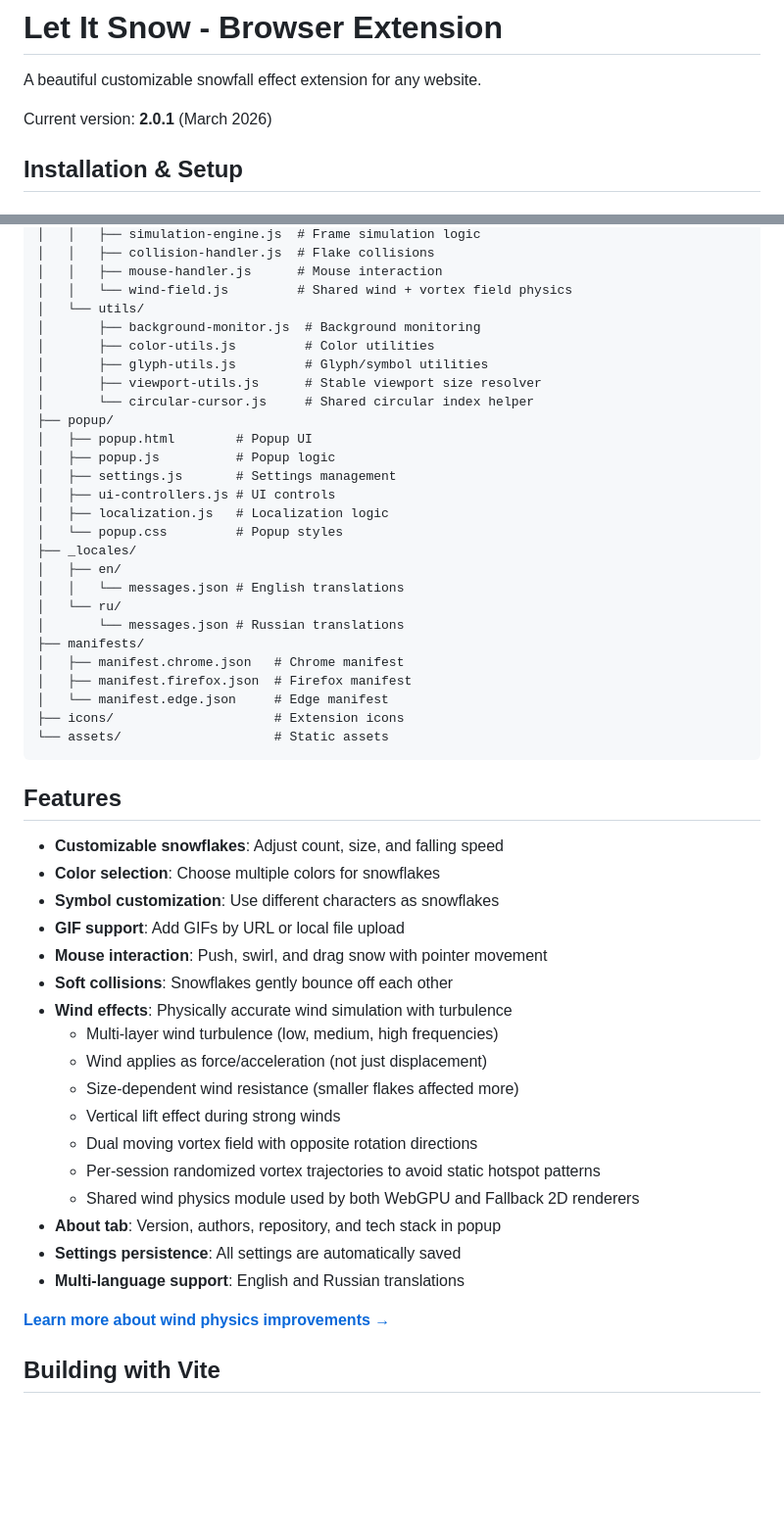
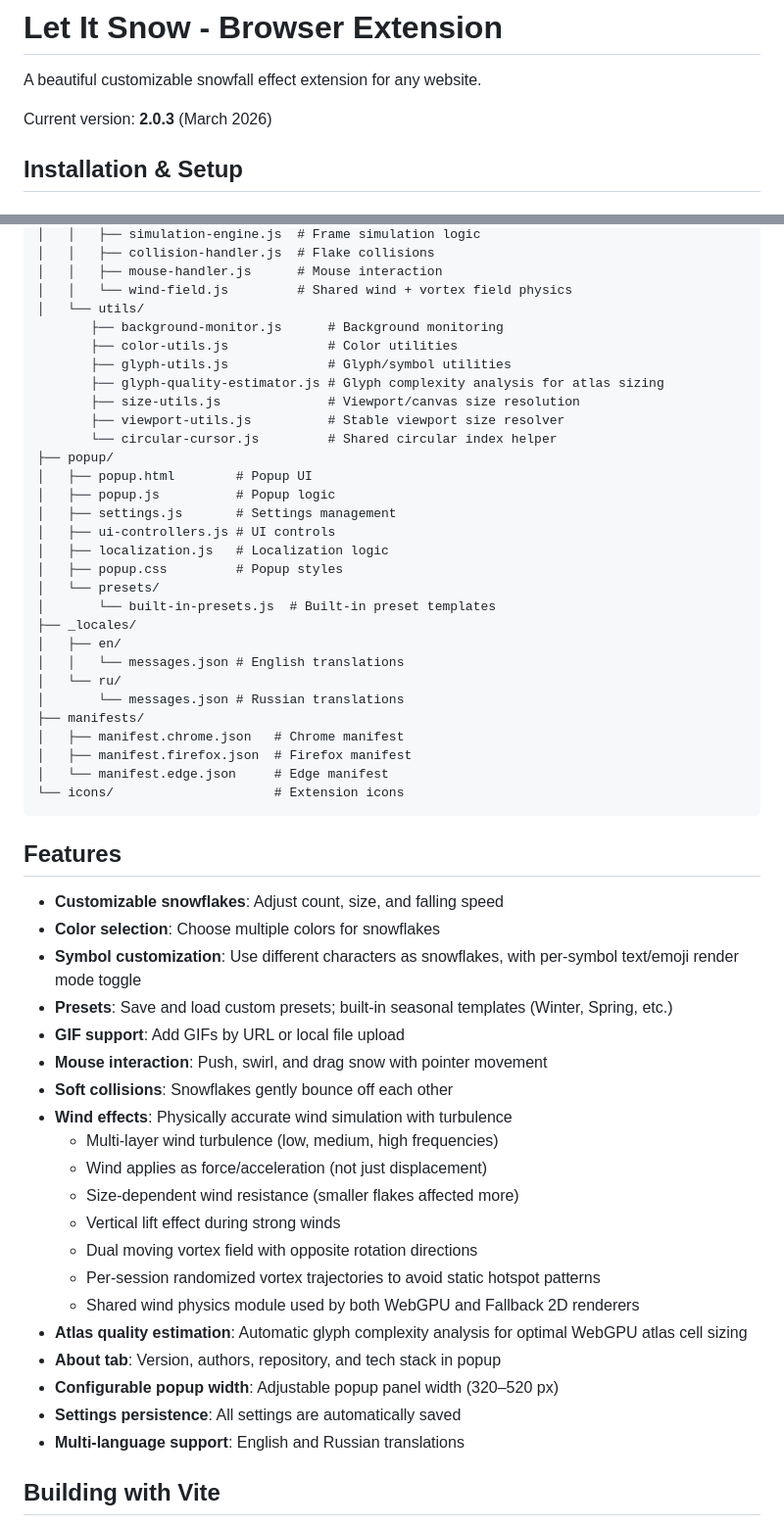
Before and after one commit to MirrorAzure/Let-It-Snow, a Markdown page: README.md, 2 parts joined by grey strips. Shown at 98% size. Drawn GitHub-style; blank space fills up the shorter version.

Commit message:
feat: Update version to 2.0.3 and enhance architecture documentation with new components and features

````diff
--- a/README.md
+++ b/README.md
@@ -2,7 +2,7 @@
 
 A beautiful customizable snowfall effect extension for any website.
 
-Current version: **2.0.1** (March 2026)
+Current version: **2.0.3** (March 2026)
 
 ## Installation & Setup
 
@@ -108,18 +106,22 @@ src/
 │   │   ├── mouse-handler.js      # Mouse interaction
 │   │   └── wind-field.js         # Shared wind + vortex field physics
 │   └── utils/
-│       ├── background-monitor.js  # Background monitoring
-│       ├── color-utils.js         # Color utilities
-│       ├── glyph-utils.js         # Glyph/symbol utilities
-│       ├── viewport-utils.js      # Stable viewport size resolver
-│       └── circular-cursor.js     # Shared circular index helper
+       ├── background-monitor.js      # Background monitoring
+       ├── color-utils.js             # Color utilities
+       ├── glyph-utils.js             # Glyph/symbol utilities
+       ├── glyph-quality-estimator.js # Glyph complexity analysis for atlas sizing
+       ├── size-utils.js              # Viewport/canvas size resolution
+       ├── viewport-utils.js          # Stable viewport size resolver
+       └── circular-cursor.js         # Shared circular index helper
 ├── popup/
 │   ├── popup.html        # Popup UI
 │   ├── popup.js          # Popup logic
 │   ├── settings.js       # Settings management
 │   ├── ui-controllers.js # UI controls
 │   ├── localization.js   # Localization logic
-│   └── popup.css         # Popup styles
+│   ├── popup.css         # Popup styles
+│   └── presets/
+│       └── built-in-presets.js  # Built-in preset templates
 ├── _locales/
 │   ├── en/
 │   │   └── messages.json # English translations
@@ -129,15 +131,15 @@ src/
 │   ├── manifest.chrome.json   # Chrome manifest
 │   ├── manifest.firefox.json  # Firefox manifest
 │   └── manifest.edge.json     # Edge manifest
-├── icons/                     # Extension icons
-└── assets/                    # Static assets
+└── icons/                     # Extension icons
 ```
 
 ## Features
 
 - **Customizable snowflakes**: Adjust count, size, and falling speed
 - **Color selection**: Choose multiple colors for snowflakes
-- **Symbol customization**: Use different characters as snowflakes
+- **Symbol customization**: Use different characters as snowflakes, with per-symbol text/emoji render mode toggle
+- **Presets**: Save and load custom presets; built-in seasonal templates (Winter, Spring, etc.)
 - **GIF support**: Add GIFs by URL or local file upload
 - **Mouse interaction**: Push, swirl, and drag snow with pointer movement
 - **Soft collisions**: Snowflakes gently bounce off each other
@@ -149,11 +151,11 @@ src/
   - Dual moving vortex field with opposite rotation directions
   - Per-session randomized vortex trajectories to avoid static hotspot patterns
   - Shared wind physics module used by both WebGPU and Fallback 2D renderers
+- **Atlas quality estimation**: Automatic glyph complexity analysis for optimal WebGPU atlas cell sizing
 - **About tab**: Version, authors, repository, and tech stack in popup
+- **Configurable popup width**: Adjustable popup panel width (320–520 px)
 - **Settings persistence**: All settings are automatically saved
 - **Multi-language support**: English and Russian translations
-
-[**Learn more about wind physics improvements →**](./WIND_PHYSICS_IMPROVEMENTS.md)
 
 ## Building with Vite
 
````
Also changed, not shown: other parts of README.md (+1 -3 lines), diagrams/architecture.md (+14 -8 lines).
